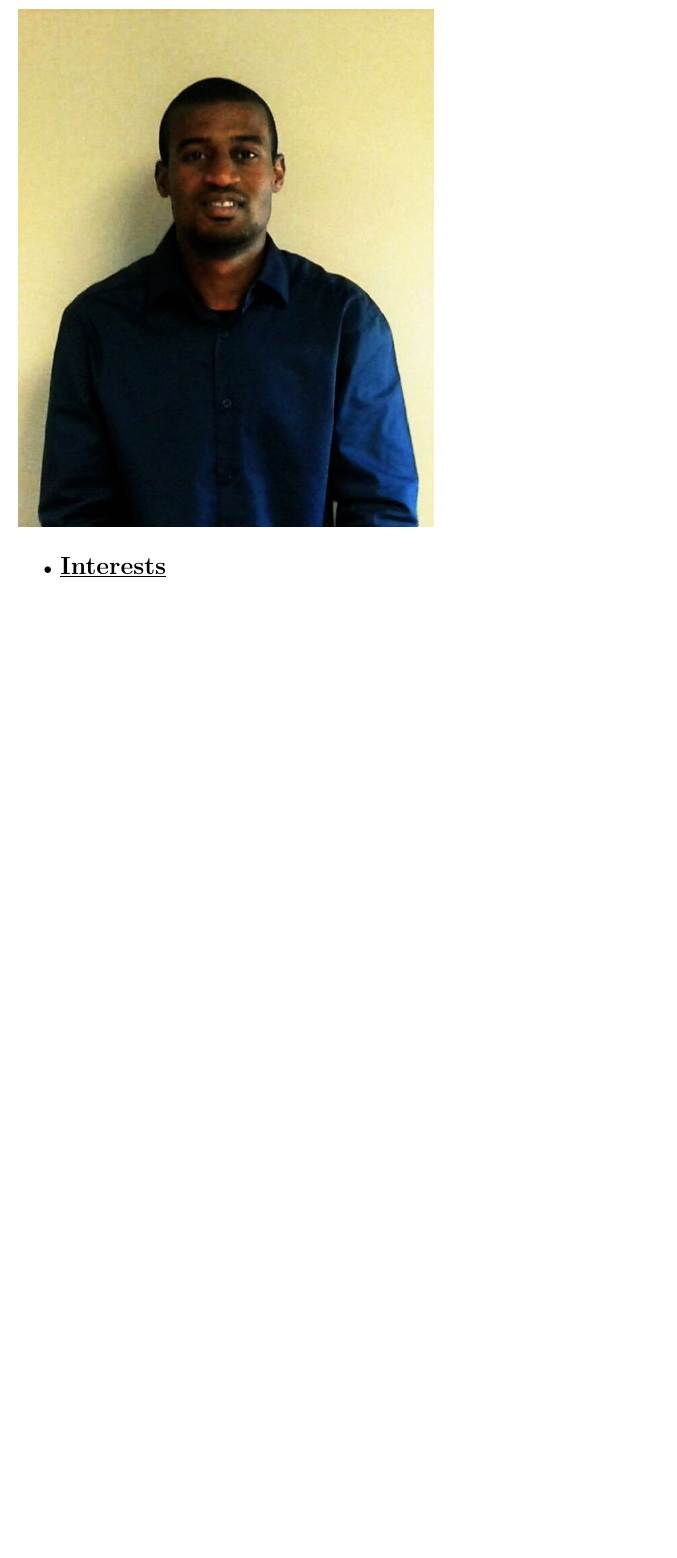
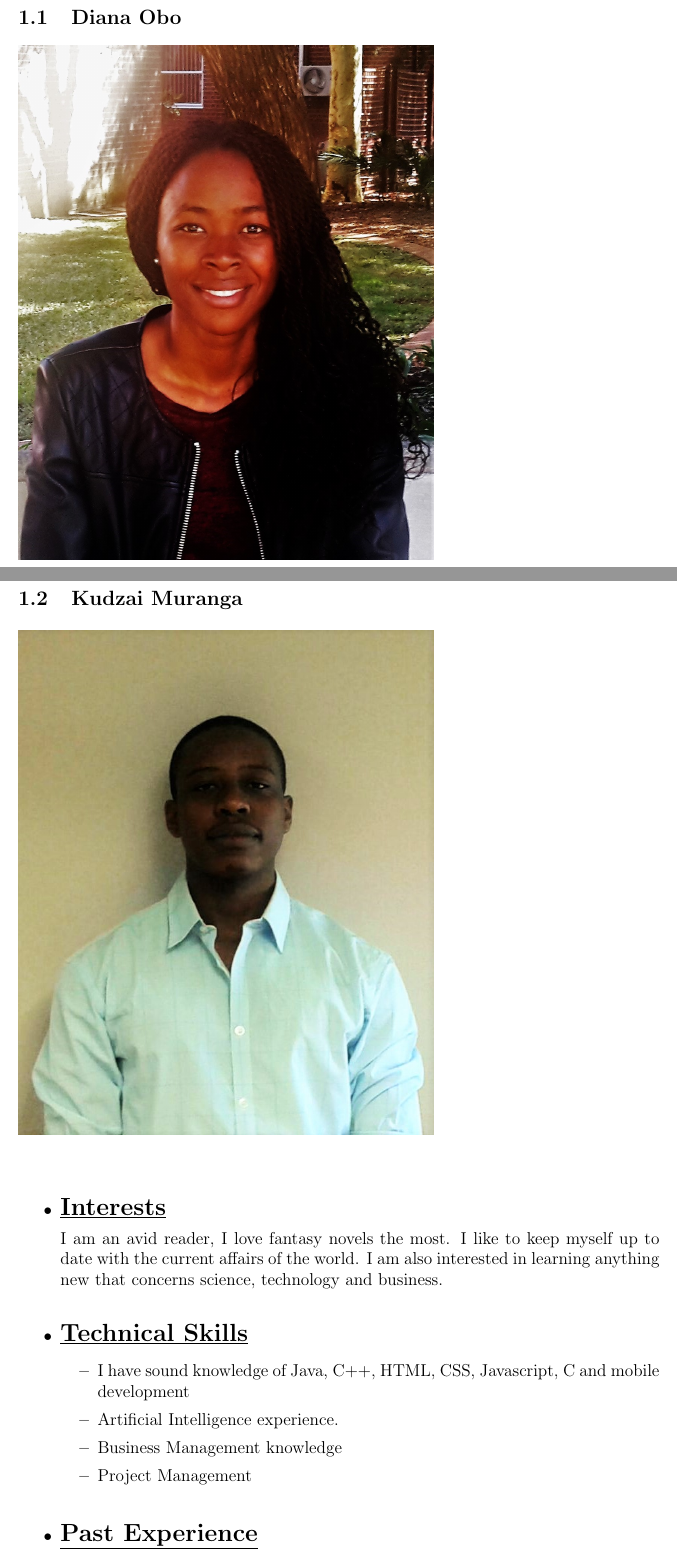
Before and after one commit to u13278012/IMPAKD, a LaTeX document (Documentation/Tenders/vizARD/IMPAKD_vizARD.tex): part of page 5 of 6 before the commit and two parts of pages 3 and 4 of 6 after it, the two joined at a grey line, cut at the place of the change, the shorter picture padded with empty space. Compiled offline with pdfLaTeX.

Commit message:
Updated vizARD tender

```diff
--- a/Documentation/Tenders/vizARD/IMPAKD_vizARD.tex
+++ b/Documentation/Tenders/vizARD/IMPAKD_vizARD.tex
@@ -98,3 +98,20 @@ I would like to expand my knowledge on Computer Graphics and Augmented Reality a
 \includegraphics[width=4in]{Diana.jpg}\\[0.4cm]
 \subsection{Kudzai Muranga }
 \includegraphics[width=4in]{Kudzai.jpg}\\[0.4cm]
+\begin{itemize}
+\item {\Large \underline{\textbf{Interests}}}\\[0.2cm]
+I am an avid reader, I love fantasy novels the most. I like to keep myself up to date with the current affairs of the world. I am also interested in learning anything new that concerns science, technology and business.
+\\
+\item {\Large \underline{\textbf{Technical Skills}}}
+	\begin{itemize}
+		\item I have sound knowledge of Java, C++, HTML, CSS, Javascript, C# and mobile development
+		\item Artificial Intelligence experience.
+		\item Business Management knowledge
+		\item Project Management
+	\end{itemize}
+\bigskip
+\item {\Large \underline{\textbf{Past Experience}}}\\[0.2cm]
+\begin{itemize}
+\item Participated in the Standard Bank IT Challenge.
+\item Invited to the Hello Group Open Day where I participated in a coding challenge using Java.
+\end{itemize}
```
Also changed, not shown: Documentation/Tenders/vizARD/IMPAKD_vizARD.tex (11 more changed lines), 1 other file.
